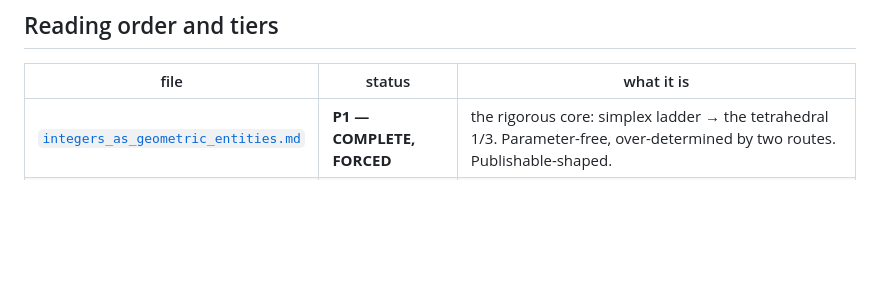
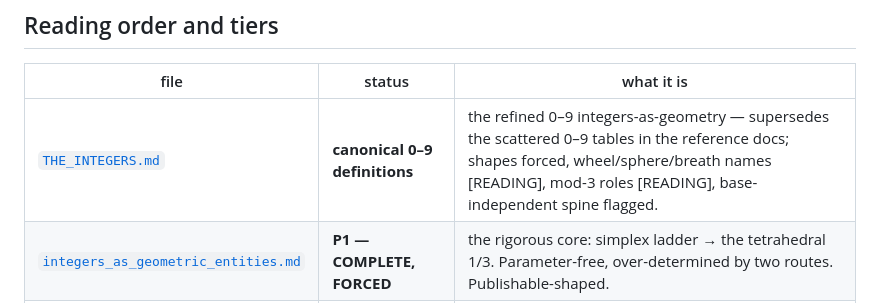
Before and after one commit to TiredofSleep/trinity-infinity-geometry, a Markdown page: 05_papers/integers_clifford/README.md, the part around the change. GitHub-like rendering; blank space fills up the shorter version.

```diff
--- a/05_papers/integers_clifford/README.md
+++ b/05_papers/integers_clifford/README.md
@@ -14,6 +14,7 @@ Read integer *n* as an *n*-point configuration: **1,2,3,4 are the simplices** (p
 
 | file | status | what it is |
 |---|---|---|
+| [`THE_INTEGERS.md`](THE_INTEGERS.md) | **canonical 0–9 definitions** | the refined 0–9 integers-as-geometry — supersedes the scattered 0–9 tables in the reference docs; shapes forced, wheel/sphere/breath names [READING], mod-3 roles [READING], base-independent spine flagged. |
 | [`integers_as_geometric_entities.md`](integers_as_geometric_entities.md) | **P1 — COMPLETE, FORCED** | the rigorous core: simplex ladder → the tetrahedral 1/3. Parameter-free, over-determined by two routes. Publishable-shaped. |
 | [`P2_clifford_cube_skeleton.md`](P2_clifford_cube_skeleton.md) | **P2 — skeleton, FORCED** | the cube = Cl(3); the two projections; 1/3 = projection angle. **Fence:** the hexagon does *not* host Clifford (60° mirrors don't anticommute) — it is the 3-fold *shadow*. |
 | [`P3_mass_sublattice_skeleton.md`](P3_mass_sublattice_skeleton.md) | **P3 — skeleton, one testable law** | honeycomb band gap = 2·Δ (sublattice asymmetry): linear, slope 2, through the origin. The physics (gapped Dirac) is textbook; TIG contributes the *framing*. **[OPEN]:** the (gap, Δ_eff) data table across honeycomb materials. |
```
Also changed, not shown: 05_papers/integers_clifford/THE_INTEGERS.md (added, +144 -0 lines).
